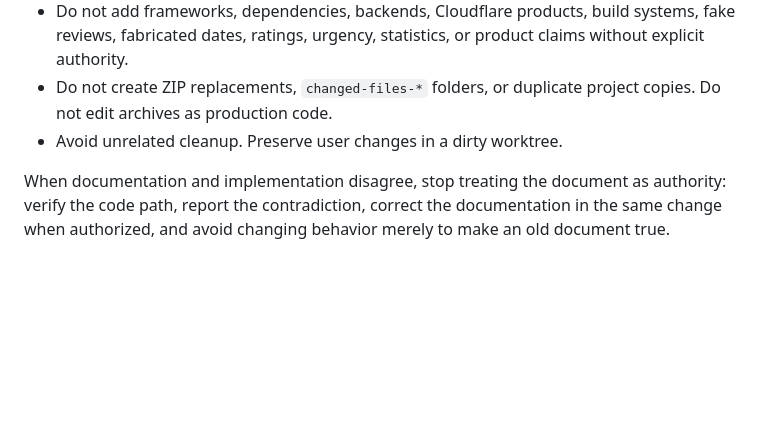
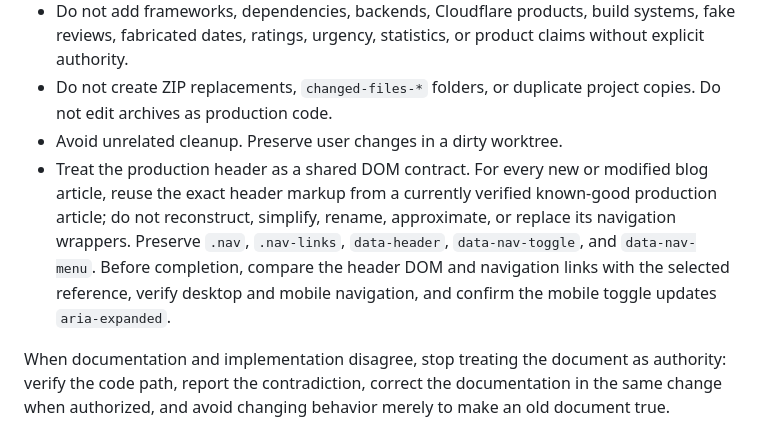
Before and after one commit to gageg123-de/FilterWizard, a Markdown page: AGENTS.md, the part around the change. Drawn GitHub-style; blank space fills up the shorter version.

```diff
--- a/AGENTS.md
+++ b/AGENTS.md
@@ -22,6 +22,7 @@ Filter Wizard is a static homeowner utility that helps people confirm HVAC filte
 - Do not add frameworks, dependencies, backends, Cloudflare products, build systems, fake reviews, fabricated dates, ratings, urgency, statistics, or product claims without explicit authority.
 - Do not create ZIP replacements, `changed-files-*` folders, or duplicate project copies. Do not edit archives as production code.
 - Avoid unrelated cleanup. Preserve user changes in a dirty worktree.
+- Treat the production header as a shared DOM contract. For every new or modified blog article, reuse the exact header markup from a currently verified known-good production article; do not reconstruct, simplify, rename, approximate, or replace its navigation wrappers. Preserve `.nav`, `.nav-links`, `data-header`, `data-nav-toggle`, and `data-nav-menu`. Before completion, compare the header DOM and navigation links with the selected reference, verify desktop and mobile navigation, and confirm the mobile toggle updates `aria-expanded`.
 
 When documentation and implementation disagree, stop treating the document as authority: verify the code path, report the contradiction, correct the documentation in the same change when authorized, and avoid changing behavior merely to make an old document true.
 
```
Also changed, not shown: ai/CONTENT.md (+18 -0 lines).
